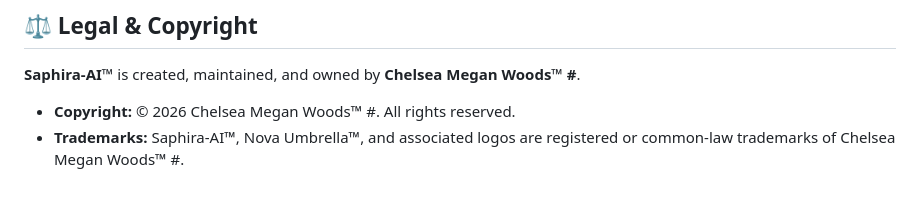
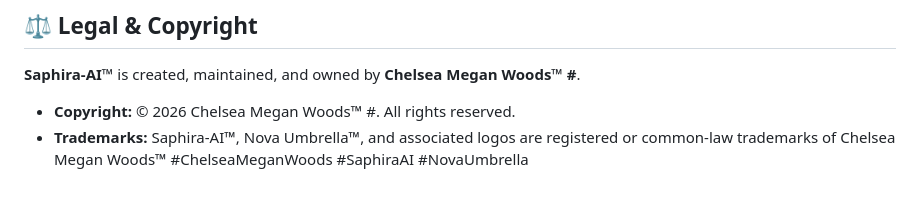
Before and after one commit to chichi-lyman/saphira-ai, a Markdown page: README.md, the part around the change. Drawn GitHub-style.

```diff
--- a/README.md
+++ b/README.md
@@ -139,4 +139,4 @@ For full platform documentation, architecture notes, and deployment guidance, se
 **Saphira-AI™** is created, maintained, and owned by **Chelsea Megan Woods™ #**.
 
 * **Copyright:** © 2026 Chelsea Megan Woods™ #. All rights reserved.
-* **Trademarks:** Saphira-AI™, Nova Umbrella™, and associated logos are registered or common-law trademarks of Chelsea Megan Woods™ #.
+* **Trademarks:** Saphira-AI™, Nova Umbrella™, and associated logos are registered or common-law trademarks of Chelsea Megan Woods™ #ChelseaMeganWoods #SaphiraAI #NovaUmbrella
```
